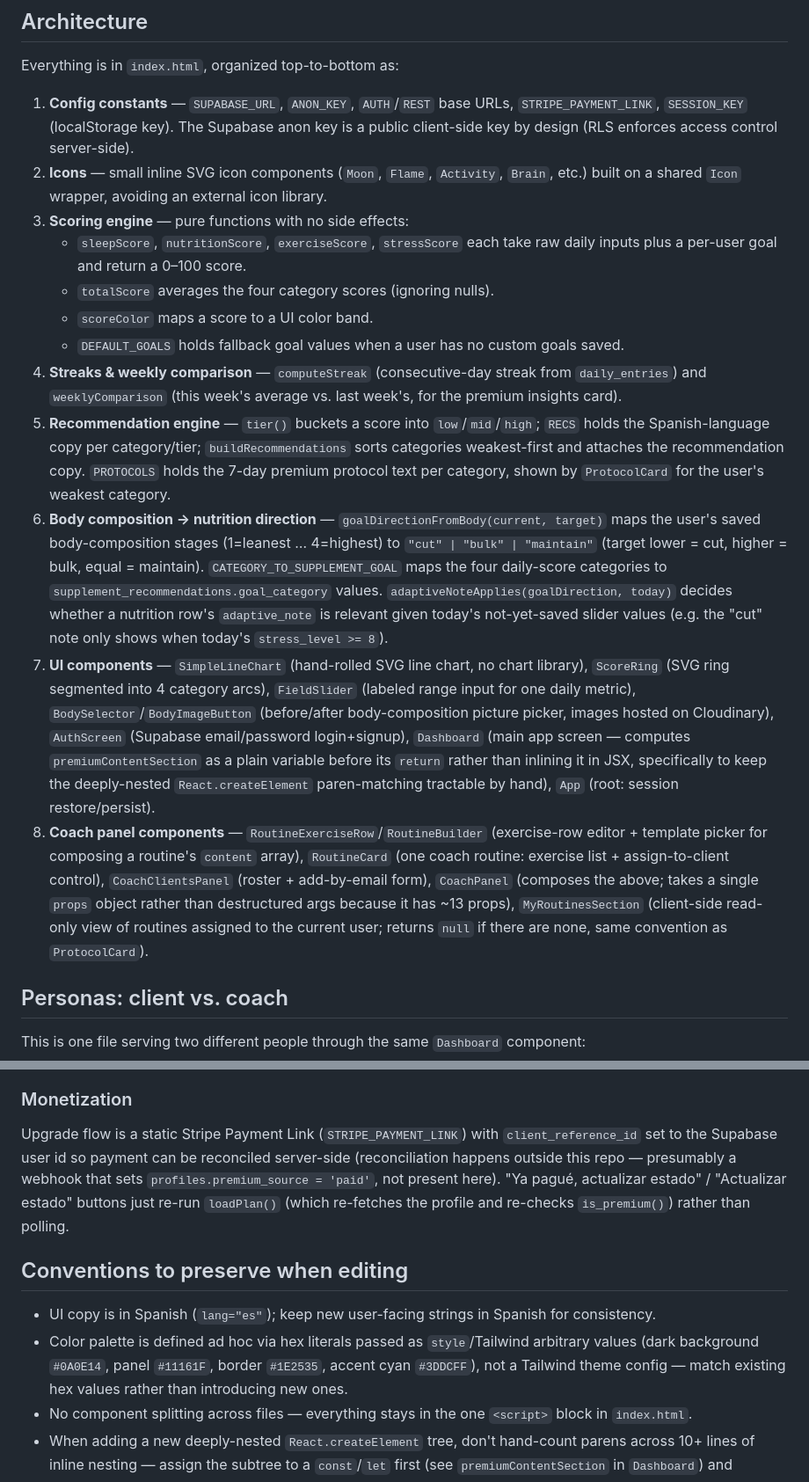
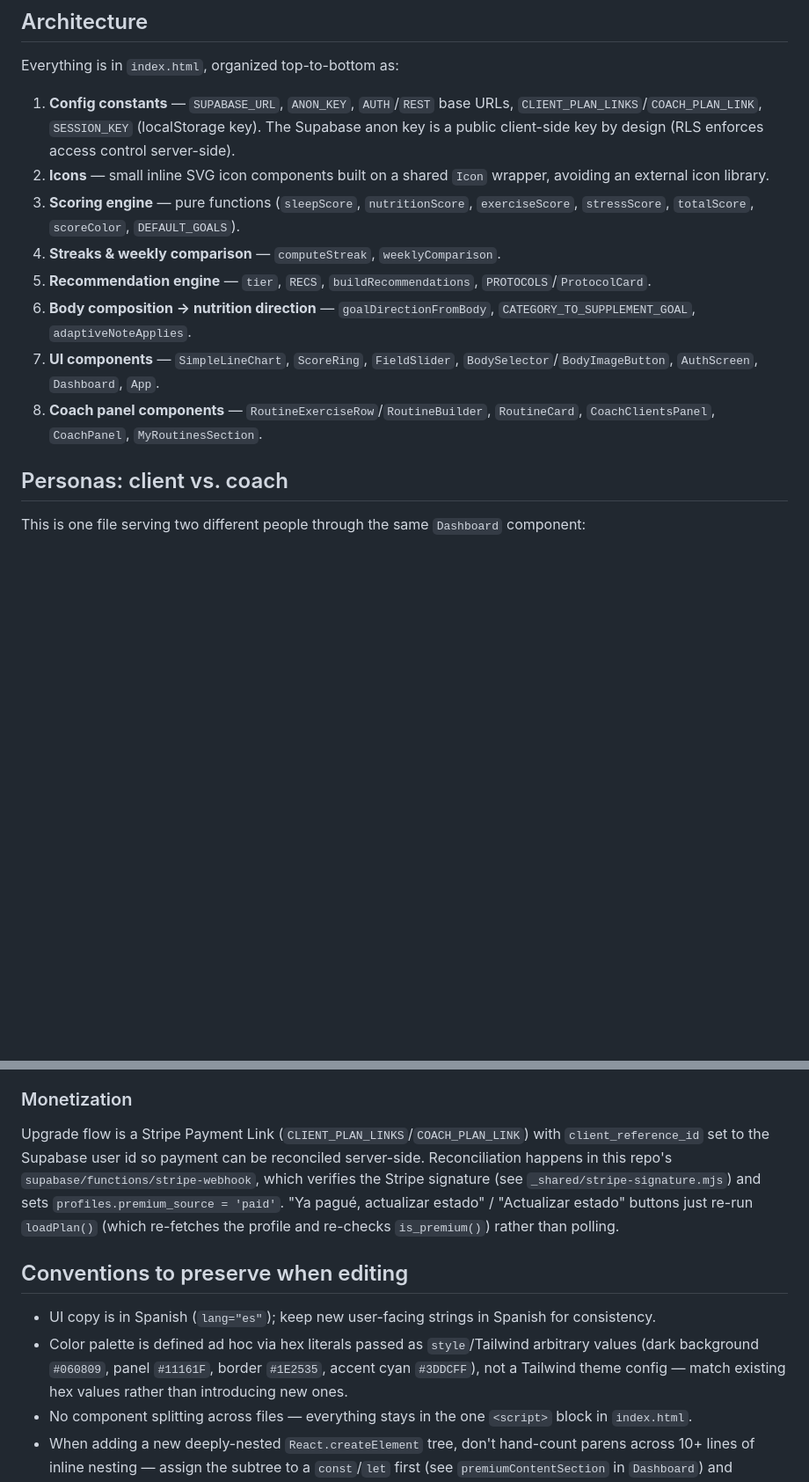
Before and after one commit to mariocortorreal-creator/biohacker-score, a Markdown page: CLAUDE.md, 2 parts joined by grey strips. Shown at 88% size. GitHub-like rendering; blank space fills up the shorter version.

```diff
--- a/CLAUDE.md
+++ b/CLAUDE.md
@@ -36,18 +23,14 @@ There is still no dev server or build command for the app itself. To try changes
 
 Everything is in `index.html`, organized top-to-bottom as:
 
-1. **Config constants** — `SUPABASE_URL`, `ANON_KEY`, `AUTH`/`REST` base URLs, `STRIPE_PAYMENT_LINK`, `SESSION_KEY` (localStorage key). The Supabase anon key is a public client-side key by design (RLS enforces access control server-side).
-2. **Icons** — small inline SVG icon components (`Moon`, `Flame`, `Activity`, `Brain`, etc.) built on a shared `Icon` wrapper, avoiding an external icon library.
-3. **Scoring engine** — pure functions with no side effects:
-   - `sleepScore`, `nutritionScore`, `exerciseScore`, `stressScore` each take raw daily inputs plus a per-user goal and return a 0–100 score.
-   - `totalScore` averages the four category scores (ignoring nulls).
-   - `scoreColor` maps a score to a UI color band.
-   - `DEFAULT_GOALS` holds fallback goal values when a user has no custom goals saved.
-4. **Streaks & weekly comparison** — `computeStreak` (consecutive-day streak from `daily_entries`) and `weeklyComparison` (this week's average vs. last week's, for the premium insights card).
-5. **Recommendation engine** — `tier()` buckets a score into `low`/`mid`/`high`; `RECS` holds the Spanish-language copy per category/tier; `buildRecommendations` sorts categories weakest-first and attaches the recommendation copy. `PROTOCOLS` holds the 7-day premium protocol text per category, shown by `ProtocolCard` for the user's weakest category.
-6. **Body composition → nutrition direction** — `goalDirectionFromBody(current, target)` maps the user's saved body-composition stages (1=leanest … 4=highest) to `"cut" | "bulk" | "maintain"` (target lower = cut, higher = bulk, equal = maintain). `CATEGORY_TO_SUPPLEMENT_GOAL` maps the four daily-score categories to `supplement_recommendations.goal_category` values. `adaptiveNoteApplies(goalDirection, today)` decides whether a nutrition row's `adaptive_note` is relevant given today's not-yet-saved slider values (e.g. the "cut" note only shows when today's `stress_level >= 8`).
-7. **UI components** — `SimpleLineChart` (hand-rolled SVG line chart, no chart library), `ScoreRing` (SVG ring segmented into 4 category arcs), `FieldSlider` (labeled range input for one daily metric), `BodySelector`/`BodyImageButton` (before/after body-composition picture picker, images hosted on Cloudinary), `AuthScreen` (Supabase email/password login+signup), `Dashboard` (main app screen — computes `premiumContentSection` as a plain variable before its `return` rather than inlining it in JSX, specifically to keep the deeply-nested `React.createElement` paren-matching tractable by hand), `App` (root: session restore/persist).
-8. **Coach panel components** — `RoutineExerciseRow`/`RoutineBuilder` (exercise-row editor + template picker for composing a routine's `content` array), `RoutineCard` (one coach routine: exercise list + assign-to-client control), `CoachClientsPanel` (roster + add-by-email form), `CoachPanel` (composes the above; takes a single `props` object rather than destructured args because it has ~13 props), `MyRoutinesSection` (client-side read-only view of routines assigned to the current user; returns `null` if there are none, same convention as `ProtocolCard`).
+1. **Config constants** — `SUPABASE_URL`, `ANON_KEY`, `AUTH`/`REST` base URLs, `CLIENT_PLAN_LINKS`/`COACH_PLAN_LINK`, `SESSION_KEY` (localStorage key). The Supabase anon key is a public client-side key by design (RLS enforces access control server-side).
+2. **Icons** — small inline SVG icon components built on a shared `Icon` wrapper, avoiding an external icon library.
+3. **Scoring engine** — pure functions (`sleepScore`, `nutritionScore`, `exerciseScore`, `stressScore`, `totalScore`, `scoreColor`, `DEFAULT_GOALS`).
+4. **Streaks & weekly comparison** — `computeStreak`, `weeklyComparison`.
+5. **Recommendation engine** — `tier`, `RECS`, `buildRecommendations`, `PROTOCOLS`/`ProtocolCard`.
+6. **Body composition → nutrition direction** — `goalDirectionFromBody`, `CATEGORY_TO_SUPPLEMENT_GOAL`, `adaptiveNoteApplies`.
+7. **UI components** — `SimpleLineChart`, `ScoreRing`, `FieldSlider`, `BodySelector`/`BodyImageButton`, `AuthScreen`, `Dashboard`, `App`.
+8. **Coach panel components** — `RoutineExerciseRow`/`RoutineBuilder`, `RoutineCard`, `CoachClientsPanel`, `CoachPanel`, `MyRoutinesSection`.
 
 ## Personas: client vs. coach
 
@@ -78,11 +61,11 @@ Premium status is determined by the Postgres function `public.is_premium(profile
 
 ### Monetization
 
-Upgrade flow is a static Stripe Payment Link (`STRIPE_PAYMENT_LINK`) with `client_reference_id` set to the Supabase user id so payment can be reconciled server-side (reconciliation happens outside this repo — presumably a webhook that sets `profiles.premium_source = 'paid'`, not present here). "Ya pagué, actualizar estado" / "Actualizar estado" buttons just re-run `loadPlan()` (which re-fetches the profile and re-checks `is_premium()`) rather than polling.
+Upgrade flow is a Stripe Payment Link (`CLIENT_PLAN_LINKS`/`COACH_PLAN_LINK`) with `client_reference_id` set to the Supabase user id so payment can be reconciled server-side. Reconciliation happens in this repo's `supabase/functions/stripe-webhook`, which verifies the Stripe signature (see `_shared/stripe-signature.mjs`) and sets `profiles.premium_source = 'paid'`. "Ya pagué, actualizar estado" / "Actualizar estado" buttons just re-run `loadPlan()` (which re-fetches the profile and re-checks `is_premium()`) rather than polling.
 
 ## Conventions to preserve when editing
 
 - UI copy is in Spanish (`lang="es"`); keep new user-facing strings in Spanish for consistency.
-- Color palette is defined ad hoc via hex literals passed as `style`/Tailwind arbitrary values (dark background `#0A0E14`, panel `#11161F`, border `#1E2535`, accent cyan `#3DDCFF`), not a Tailwind theme config — match existing hex values rather than introducing new ones.
+- Color palette is defined ad hoc via hex literals passed as `style`/Tailwind arbitrary values (dark background `#060809`, panel `#11161F`, border `#1E2535`, accent cyan `#3DDCFF`), not a Tailwind theme config — match existing hex values rather than introducing new ones.
 - No component splitting across files — everything stays in the one `<script>` block in `index.html`.
 - When adding a new deeply-nested `React.createElement` tree, don't hand-count parens across 10+ lines of inline nesting — assign the subtree to a `const`/`let` first (see `premiumContentSection` in `Dashboard`) and reference it in the JSX. There's no bundler/TS here to catch a mismatched paren before runtime, and dense nesting makes a stray/missing `)` easy to introduce and hard to spot by eye.
```
Also changed, not shown: other parts of CLAUDE.md (+4 -17 lines), 1 other file.
